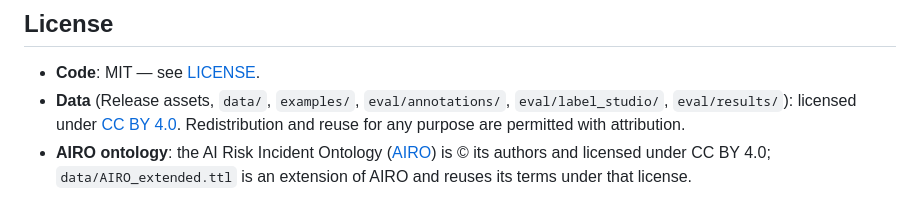
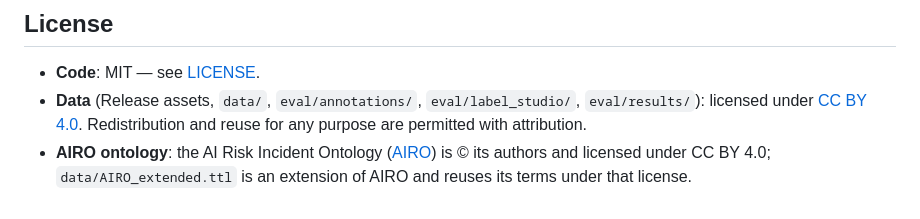
Before and after one commit to Chuan-Zzz/AI_Risk_KG, a Markdown page: README.md, the part around the change. GitHub-like rendering.

Commit message:
docs: 清理 README 中 examples 残留引用

```diff
--- a/README.md
+++ b/README.md
@@ -248,5 +248,5 @@ RiskSource ──causes──→ Risk ──leadsTo──→ Consequence ──i
 ## License
 
 - **Code**: MIT — see [LICENSE](LICENSE).
-- **Data** (Release assets, `data/`, `examples/`, `eval/annotations/`, `eval/label_studio/`, `eval/results/`): licensed under [CC BY 4.0](https://creativecommons.org/licenses/by/4.0/). Redistribution and reuse for any purpose are permitted with attribution.
+- **Data** (Release assets, `data/`, `eval/annotations/`, `eval/label_studio/`, `eval/results/`): licensed under [CC BY 4.0](https://creativecommons.org/licenses/by/4.0/). Redistribution and reuse for any purpose are permitted with attribution.
 - **AIRO ontology**: the AI Risk Incident Ontology ([AIRO](https://w3id.org/airo)) is © its authors and licensed under CC BY 4.0; `data/AIRO_extended.ttl` is an extension of AIRO and reuses its terms under that license.
```
